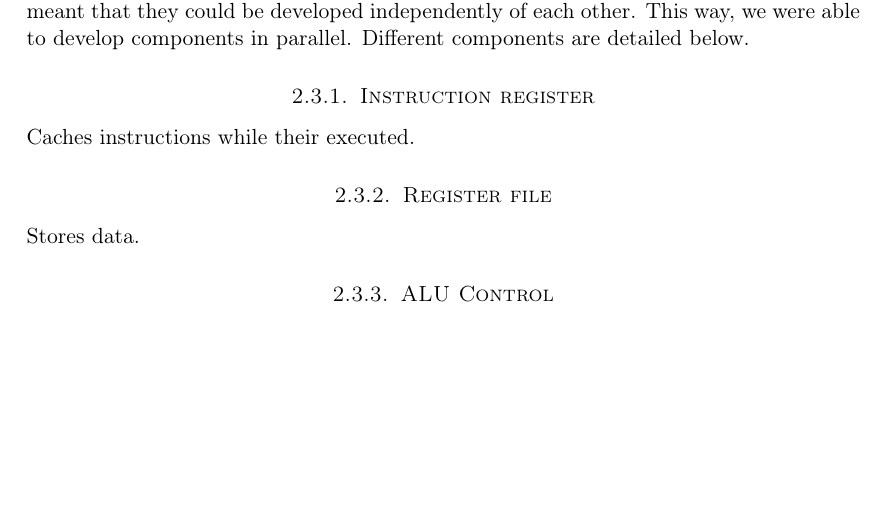
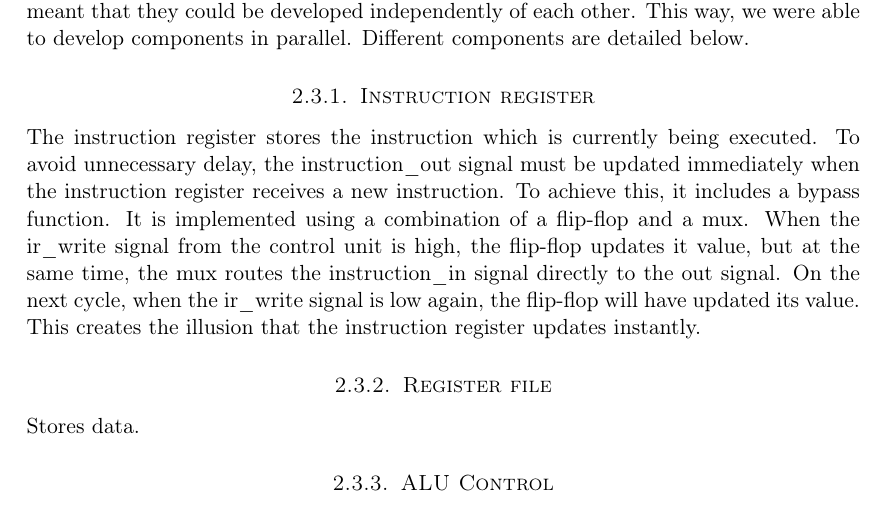
Before and after one commit to cristeahub/dmkonst, a LaTeX document (report-ex1/report.tex, which reads report-ex1/solution/solution.tex): part of page 7 of 17, cut so that both start at the same text, the shorter picture padded with empty space. Compiled offline with pdfLaTeX.

Commit message:
Instruction register

```diff
--- a/report-ex1/solution/solution.tex
+++ b/report-ex1/solution/solution.tex
@@ -105,7 +105,14 @@ Different components are detailed below.
 
 \subsubsection{Instruction register}
 
-Caches instructions while their executed.
+The instruction register stores the instruction which is currently being executed.
+To avoid unnecessary delay, the instruction\_out signal must be updated immediately when the instruction register receives a new instruction.
+To achieve this, it includes a bypass function.
+It is implemented using a combination of a flip-flop and a mux.
+When the ir\_write signal from the control unit is high, the flip-flop updates it value,
+but at the same time, the mux routes the instruction\_in signal directly to the out signal.
+On the next cycle, when the ir\_write signal is low again, the flip-flop will have updated its value.
+This creates the illusion that the instruction register updates instantly.
 
 \subsubsection{Register file}
 
```
